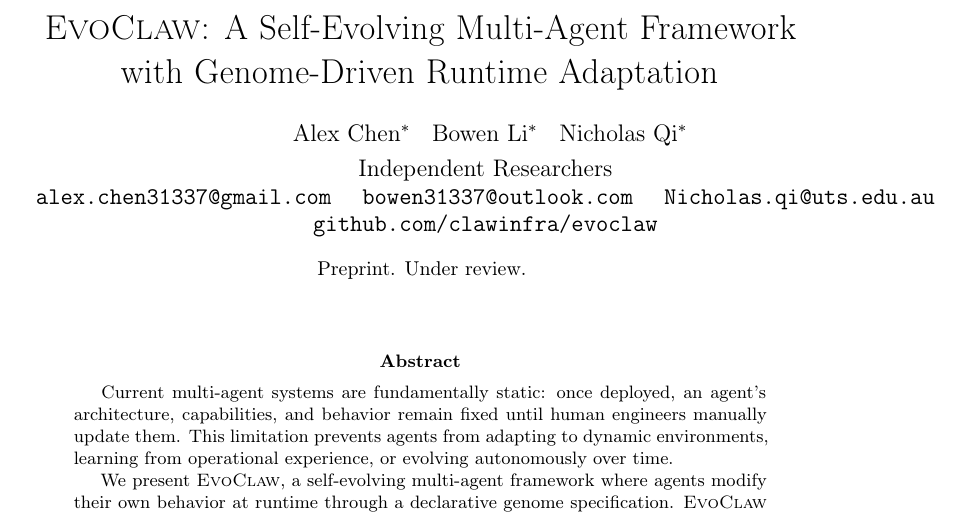
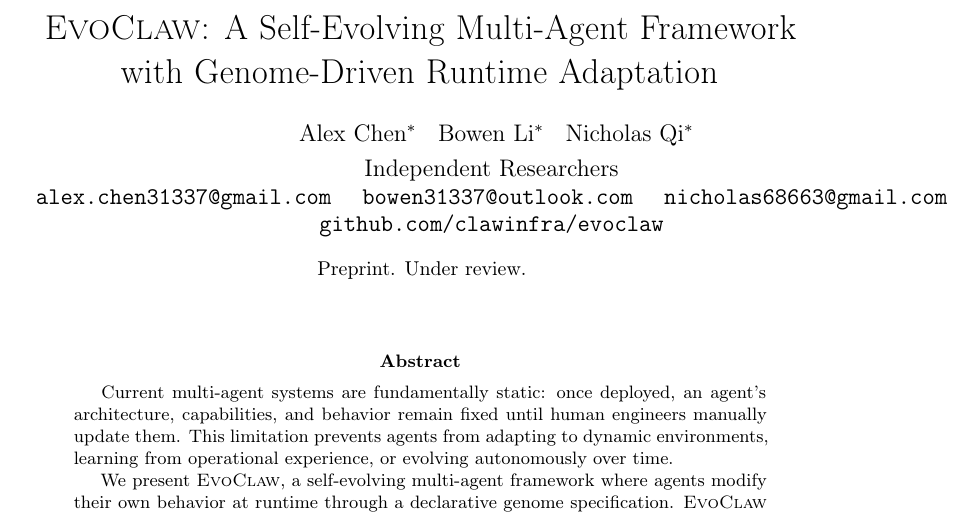
Before and after one commit to AlexChen31337/terse, a LaTeX paper (papers/evoclang-paper-final.tex): part of page 1 of 22, cut so that both start at the same text. Compiled offline with pdfLaTeX.

Commit message:
fix: update Nicholas email to nicholas68663@gmail.com in EvoClaw paper

```diff
--- a/papers/evoclang-paper-final.tex
+++ b/papers/evoclang-paper-final.tex
@@ -125,7 +125,7 @@
 \author{
   Alex Chen\thanks{Equal contribution. Correspondence: \texttt{bowen31337@outlook.com}} \quad Bowen Li\footnotemark[1] \quad Nicholas Qi\footnotemark[1] \\[0.3em]
   Independent Researchers \\
-  \texttt{alex.chen31337@gmail.com} \quad \texttt{bowen31337@outlook.com} \quad \texttt{Nicholas.qi@uts.edu.au} \\
+  \texttt{alex.chen31337@gmail.com} \quad \texttt{bowen31337@outlook.com} \quad \texttt{nicholas68663@gmail.com} \\
   \texttt{github.com/clawinfra/evoclaw}
 }
 
```
Also changed, not shown: papers/evoclang-paper-final.pdf, 1 other file.
